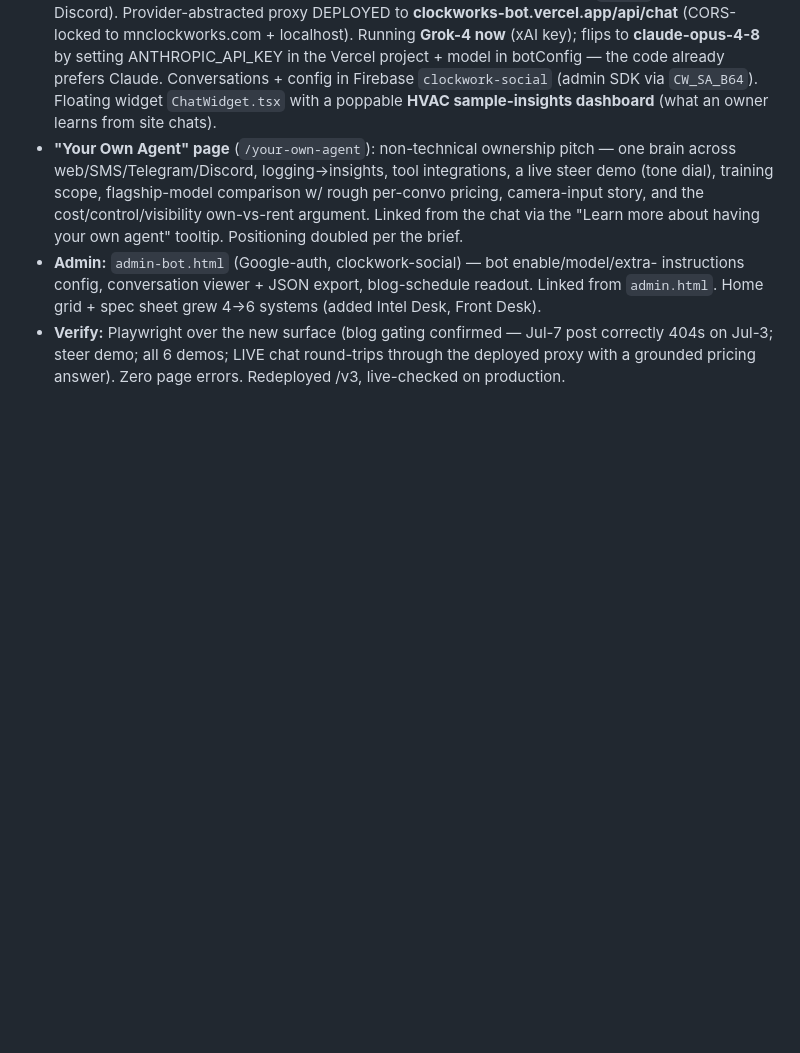
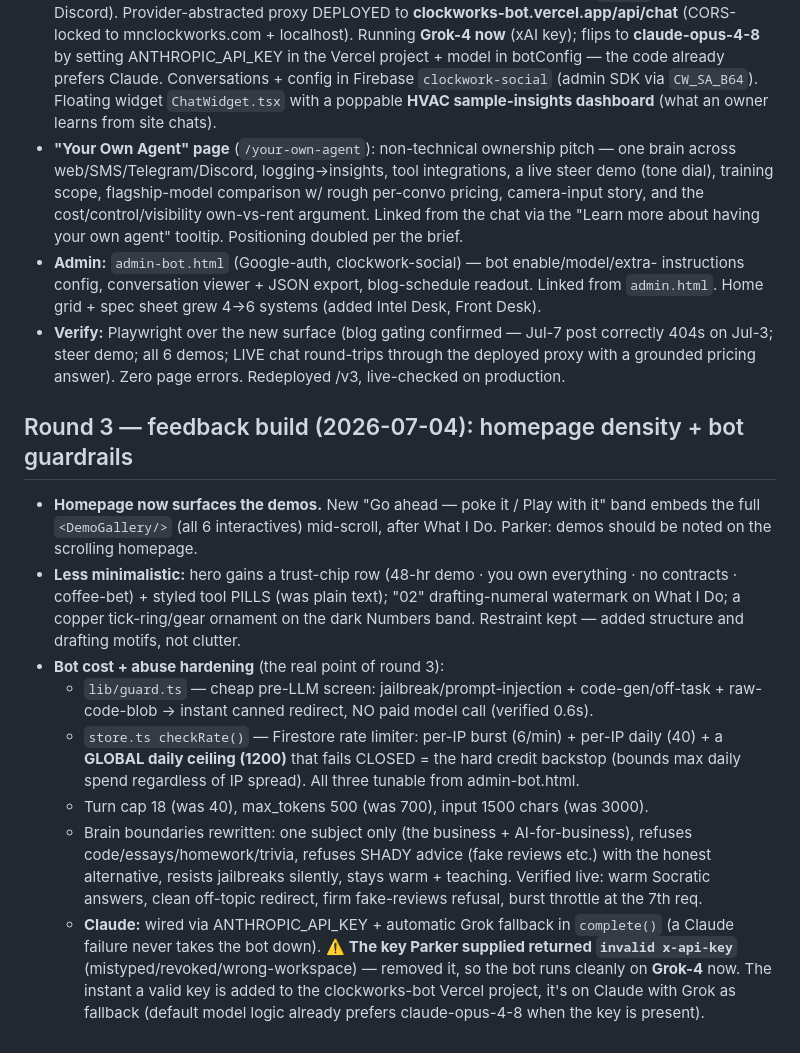
Before and after one commit to p42o/Clockworks, a Markdown page: site/DECISIONS.md, the part around the change. Rendered like a GitHub page; blank space fills up the shorter version.

Commit message:
docs: round-3 build log (homepage density + bot guardrails)
Co-Authored-By: Claude Fable 5 <noreply@anthropic.com>
Claude-Session: https://claude.ai/code/session_01KJEwsJFGNm95qb9NKJhPxi

```diff
--- a/site/DECISIONS.md
+++ b/site/DECISIONS.md
@@ -151,3 +151,29 @@ sample-product chatbot). All live-verified on mnclockworks.com/v3.
 - **Verify:** Playwright over the new surface (blog gating confirmed — Jul-7 post correctly 404s
   on Jul-3; steer demo; all 6 demos; LIVE chat round-trips through the deployed proxy with a
   grounded pricing answer). Zero page errors. Redeployed /v3, live-checked on production.
+
+## Round 3 — feedback build (2026-07-04): homepage density + bot guardrails
+
+- **Homepage now surfaces the demos.** New "Go ahead — poke it / Play with it" band embeds the
+  full `<DemoGallery/>` (all 6 interactives) mid-scroll, after What I Do. Parker: demos should be
+  noted on the scrolling homepage.
+- **Less minimalistic:** hero gains a trust-chip row (48-hr demo · you own everything · no
+  contracts · coffee-bet) + styled tool PILLS (was plain text); "02" drafting-numeral watermark
+  on What I Do; a copper tick-ring/gear ornament on the dark Numbers band. Restraint kept — added
+  structure and drafting motifs, not clutter.
+- **Bot cost + abuse hardening** (the real point of round 3):
+  - `lib/guard.ts` — cheap pre-LLM screen: jailbreak/prompt-injection + code-gen/off-task +
+    raw-code-blob → instant canned redirect, NO paid model call (verified 0.6s).
+  - `store.ts checkRate()` — Firestore rate limiter: per-IP burst (6/min) + per-IP daily (40) +
+    a **GLOBAL daily ceiling (1200)** that fails CLOSED = the hard credit backstop (bounds max
+    daily spend regardless of IP spread). All three tunable from admin-bot.html.
+  - Turn cap 18 (was 40), max_tokens 500 (was 700), input 1500 chars (was 3000).
+  - Brain boundaries rewritten: one subject only (the business + AI-for-business), refuses
+    code/essays/homework/trivia, refuses SHADY advice (fake reviews etc.) with the honest
+    alternative, resists jailbreaks silently, stays warm + teaching. Verified live: warm Socratic
+    answers, clean off-topic redirect, firm fake-reviews refusal, burst throttle at the 7th req.
+  - **Claude:** wired via ANTHROPIC_API_KEY + automatic Grok fallback in `complete()` (a Claude
+    failure never takes the bot down). ⚠️ **The key Parker supplied returned `invalid x-api-key`**
+    (mistyped/revoked/wrong-workspace) — removed it, so the bot runs cleanly on **Grok-4** now.
+    The instant a valid key is added to the clockworks-bot Vercel project, it's on Claude with
+    Grok as fallback (default model logic already prefers claude-opus-4-8 when the key is present).
```
